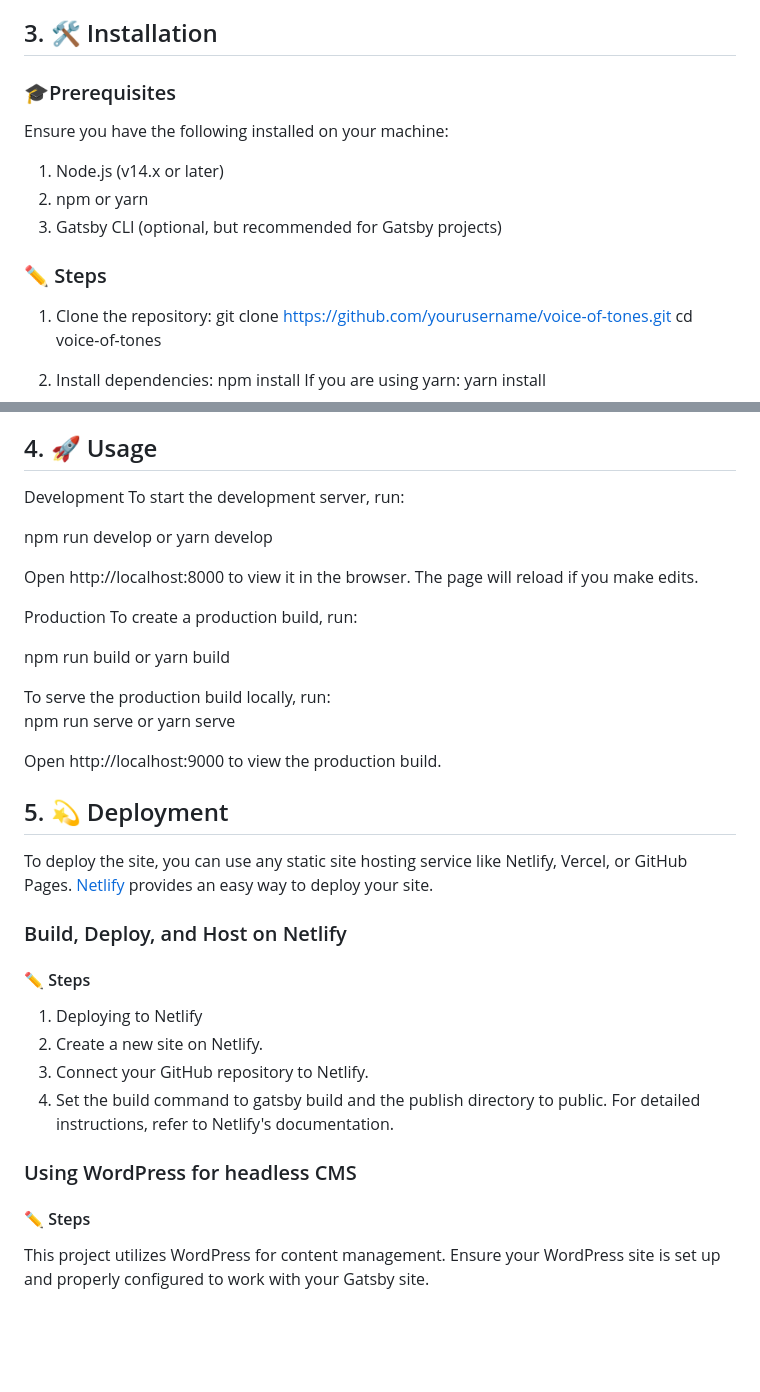
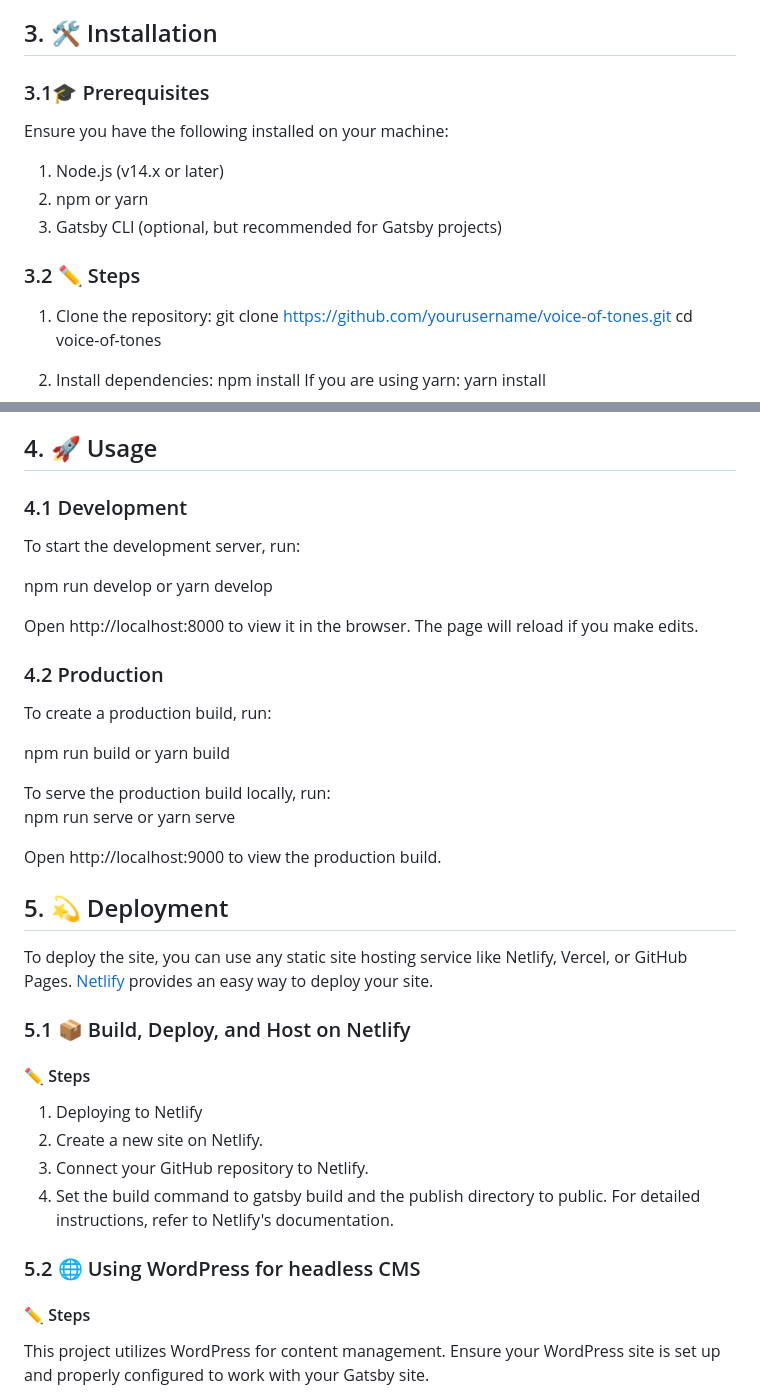
Before and after one commit to tyebanks/voice-of-tones, a Markdown page: README.md, 2 parts joined by grey strips. GitHub-like rendering; blank space fills up the shorter version.

Commit message:
Updated readme. Structure fixed and mMore icons added.

```diff
--- a/README.md
+++ b/README.md
@@ -35,7 +35,7 @@ Voice of Tones is a website that showcases various audio and video content. The
 
 ## 3. 🛠️ Installation
 
-### 🎓Prerequisites
+### 3.1🎓 Prerequisites
 
 Ensure you have the following installed on your machine:
 
@@ -43,7 +43,7 @@ Ensure you have the following installed on your machine:
 2. npm or yarn
 3. Gatsby CLI (optional, but recommended for Gatsby projects)
 
-### ✏️ Steps
+### 3.2 ✏️ Steps
 
 1. Clone the repository:
    git clone https://github.com/yourusername/voice-of-tones.git
@@ -82,13 +82,13 @@ gatsby serve
 
 ## 4. 🚀 Usage
 
-Development
+### 4.1 Development
 To start the development server, run:
 
 <p> npm run develop  or yarn develop</p>
 <p> Open http://localhost:8000 to view it in the browser. The page will reload if you make edits.</p>
 
-Production
+### 4.2 Production
 To create a production build, run:
 
 <p> npm run build or yarn build</p>
@@ -101,7 +101,7 @@ To serve the production build locally, run:
 To deploy the site, you can use any static site hosting service like Netlify, Vercel, or GitHub Pages.
 [Netlify](https://netlify.com) provides an easy way to deploy your site.
 
-### Build, Deploy, and Host on Netlify
+### 5.1 📦 Build, Deploy, and Host on Netlify
 
 #### ✏️ Steps
 
@@ -111,7 +111,7 @@ To deploy the site, you can use any static site hosting service like Netlify, Ve
 4. Set the build command to gatsby build and the publish directory to public.
    For detailed instructions, refer to Netlify's documentation.
 
-### Using WordPress for headless CMS
+### 5.2 🌐 Using WordPress for headless CMS
 
 #### ✏️ Steps
 
```
Also changed, not shown: other parts of README.md (+4 -4 lines).
